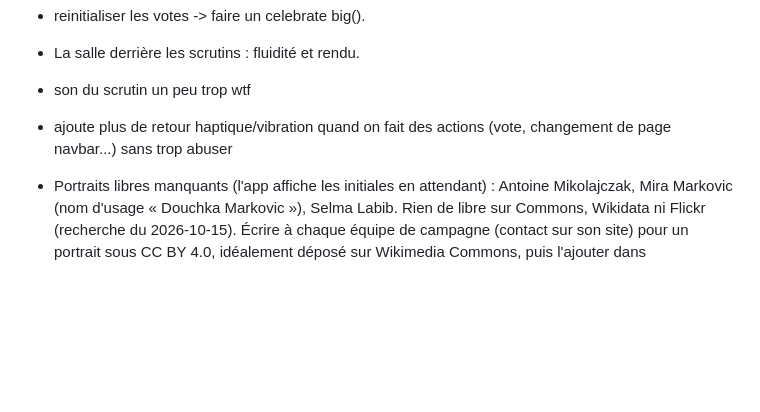
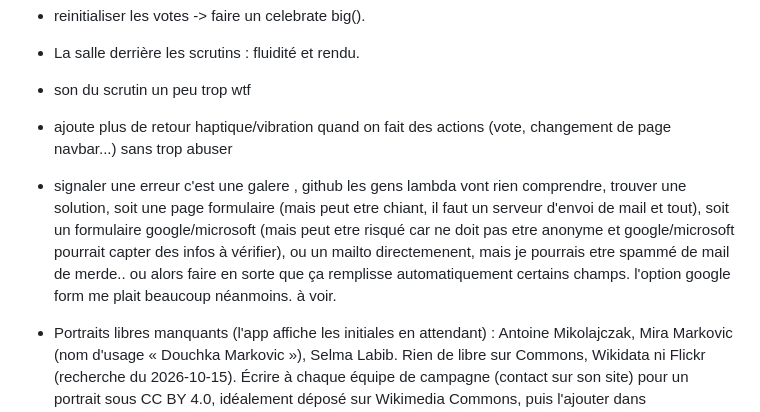
Before and after one commit to danny-gca/elire-app, a Markdown page: todo.md, the part around the change. Drawn GitHub-style; blank space fills up the shorter version.

Commit message:
chore: todo

```diff
--- a/todo.md
+++ b/todo.md
@@ -7,6 +7,7 @@
 - La salle derrière les scrutins : fluidité et rendu.
 - son du scrutin un peu trop wtf
 - ajoute plus de retour haptique/vibration quand on fait des actions (vote, changement de page navbar...) sans trop abuser
+- signaler une erreur c'est une galere , github les gens lambda vont rien comprendre, trouver une solution, soit une page formulaire (mais peut etre chiant, il faut un serveur d'envoi de mail et tout), soit un formulaire google/microsoft (mais peut etre risqué car ne doit pas etre anonyme et google/microsoft pourrait capter des infos à vérifier), ou un mailto directemenent, mais je pourrais etre spammé de mail de merde.. ou alors faire en sorte que ça remplisse automatiquement certains champs. l'option google form me plait beaucoup néanmoins. à voir.
 
 - Portraits libres manquants (l'app affiche les initiales en attendant) : Antoine Mikolajczak, Mira Markovic (nom d'usage « Douchka Markovic »), Selma Labib. Rien de libre sur Commons, Wikidata ni Flickr (recherche du 2026-10-15). Écrire à chaque équipe de campagne (contact sur son site) pour un portrait sous CC BY 4.0, idéalement déposé sur Wikimedia Commons, puis l'ajouter dans `assets/images/candidates/` et `src/constants/credits.ts`. Message type :
   > Bonjour, je développe élire, une application gratuite et neutre de comparaison des candidats à la présidentielle 2027. Chaque candidat y figure avec un portrait sous licence libre, crédité. Pourriez-vous nous fournir un portrait de [Prénom Nom] sous licence CC BY 4.0, avec le nom du photographe à créditer (le plus simple : le publier sur Wikimedia Commons) ? Sans photo libre, la candidate apparaît avec ses initiales, comme tout candidat dans ce cas. Merci.
```
